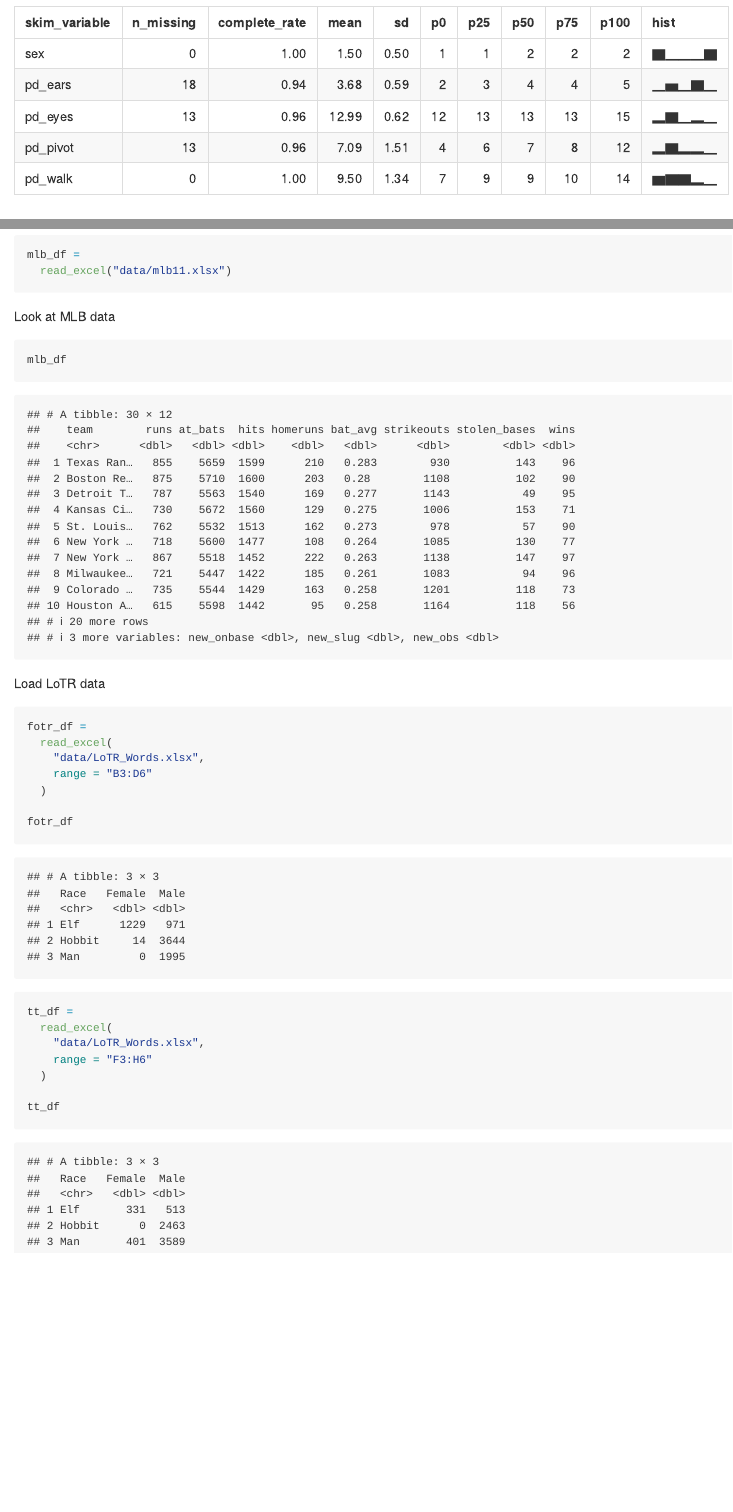
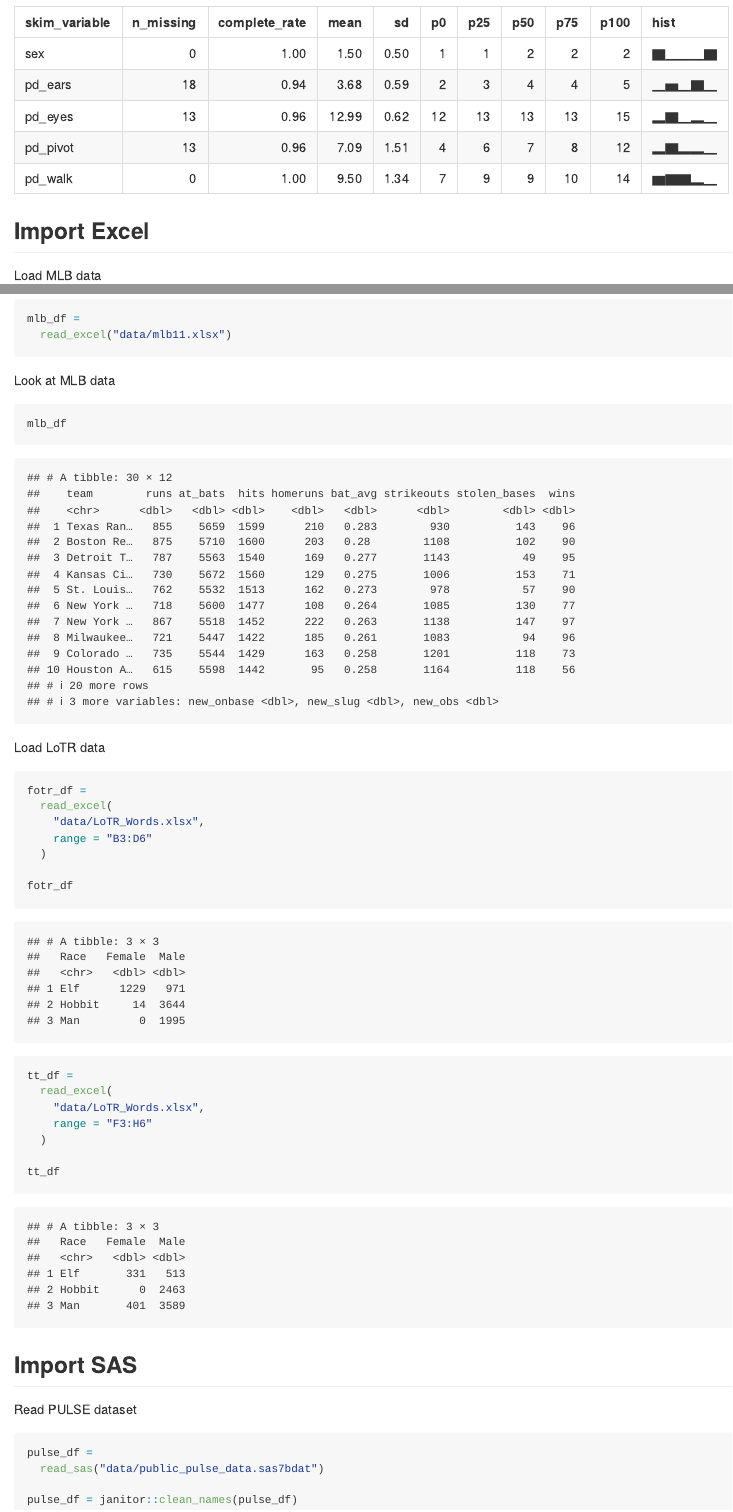
Before and after one commit to tpslam/data_wrangling_i, an R Markdown document (01_data_import.Rmd): the page in a window 1100 px wide, from 3940 px down before the commit and from 3960 px down after it, so that both start at the same text, and a second part further down, joined at a grey line. The pictures show the output file 01_data_import.md that the author committed with the source, drawn offline in the style of GitHub.

Commit message:
import sas

````diff
--- a/01_data_import.Rmd
+++ b/01_data_import.Rmd
@@ -56,7 +57,7 @@ Skim
 skimr::skim(pups_df)
 ```
 
-## Excel
+## Import Excel
 
 Load MLB data
 
@@ -92,3 +93,14 @@ tt_df =
 
 tt_df
 ```
+
+## Import SAS
+
+Read PULSE dataset
+
+```{r}
+pulse_df =
+  read_sas("data/public_pulse_data.sas7bdat")
+
+pulse_df = janitor::clean_names(pulse_df)
+```
````
Also changed, not shown: 01_data_import.md, 01_data_import.Rmd (1 more changed lines).
